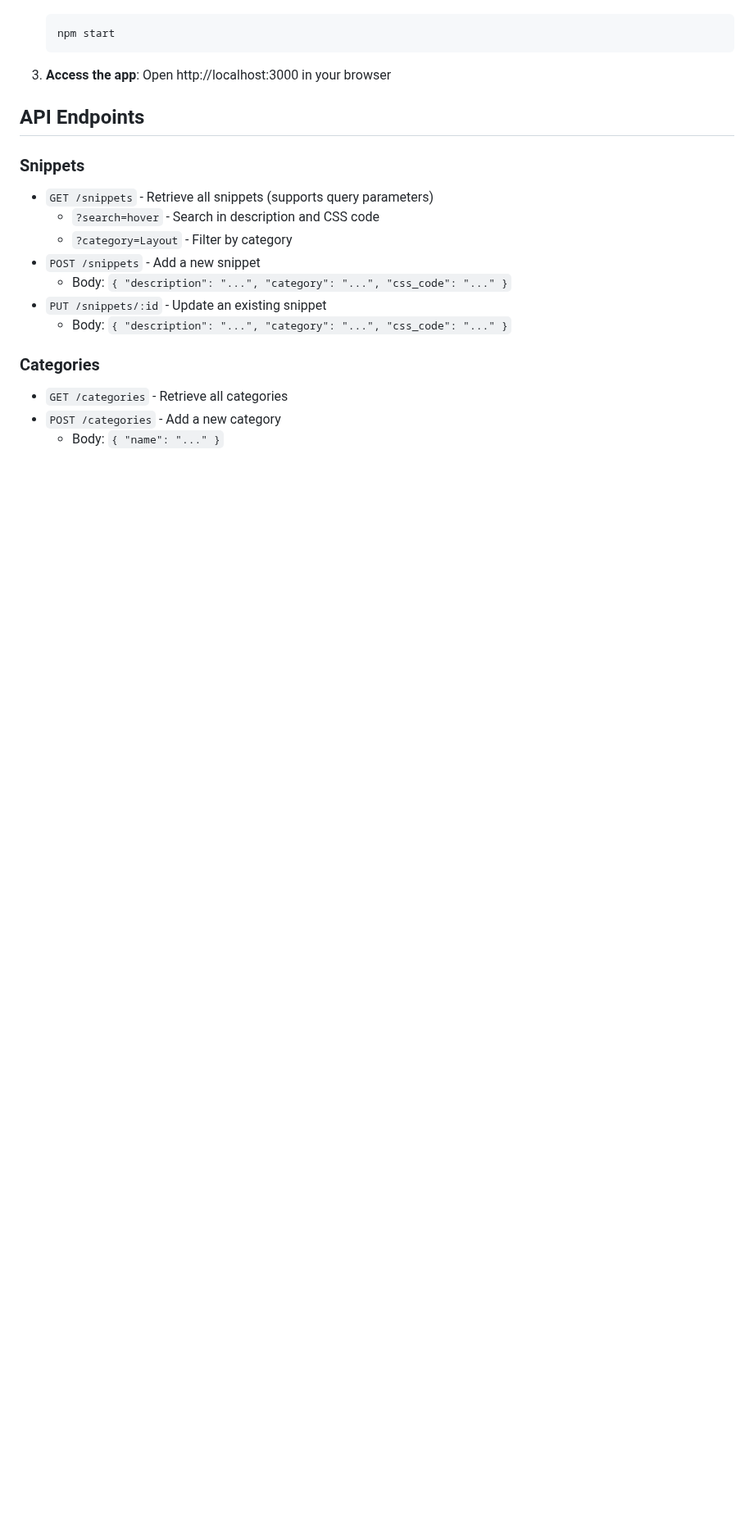
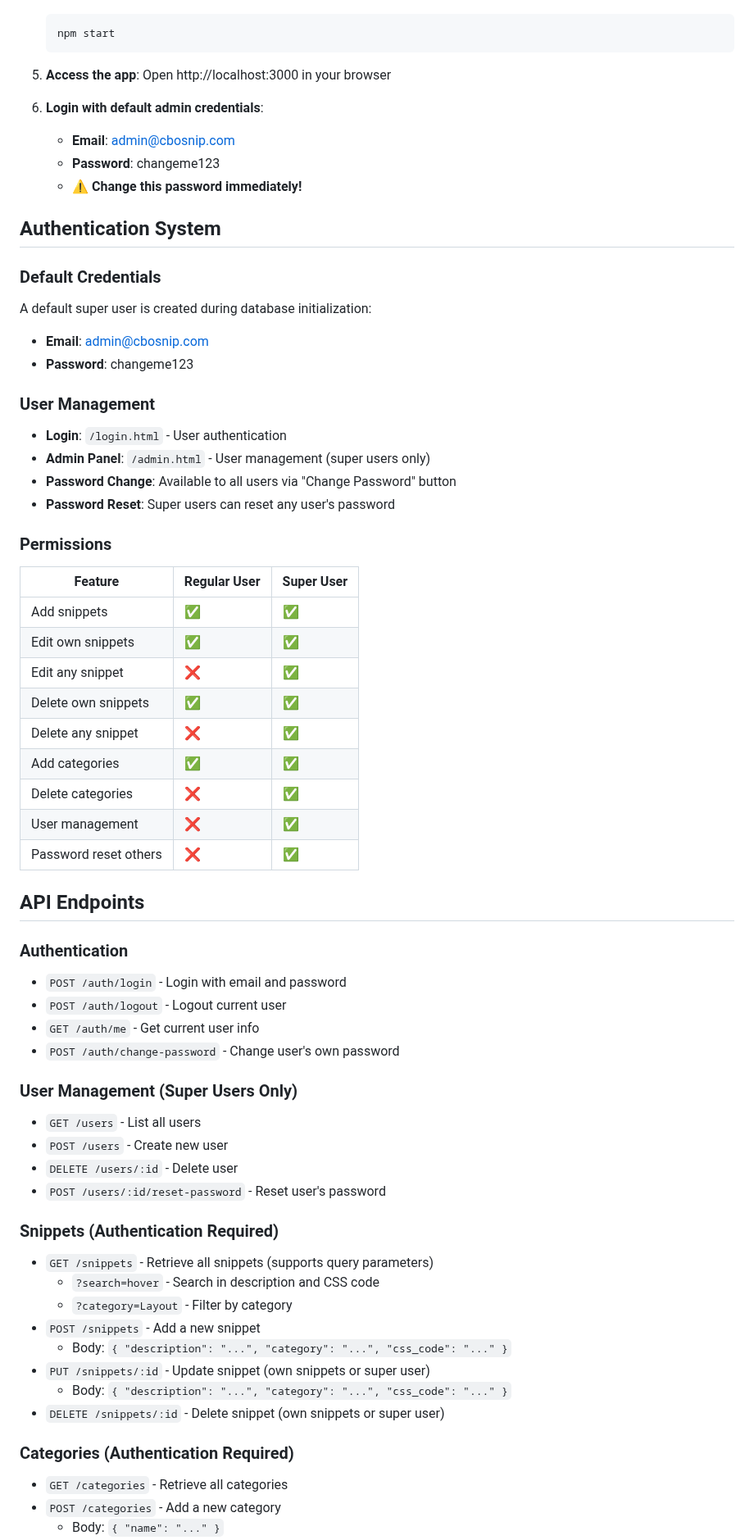
Before and after one commit to chuckfloydpestcontrol/csssnip, a Markdown page: README.md, the part around one of its changes. Shown at 82% size. GitHub-like rendering; blank space fills up the shorter version.

````diff
--- a/README.md
+++ b/README.md
@@ -36,20 +66,64 @@ A simple web application for storing and discovering CSS code snippets. Users ca
    npm start
    ```
 
-3. **Access the app**: Open http://localhost:3000 in your browser
+5. **Access the app**: Open http://localhost:3000 in your browser
+
+6. **Login with default admin credentials**:
+   - **Email**: admin@cbosnip.com
+   - **Password**: changeme123
+   - ⚠️ **Change this password immediately!**
+
+## Authentication System
+
+### Default Credentials
+A default super user is created during database initialization:
+- **Email**: admin@cbosnip.com
+- **Password**: changeme123
+
+### User Management
+- **Login**: `/login.html` - User authentication
+- **Admin Panel**: `/admin.html` - User management (super users only)
+- **Password Change**: Available to all users via "Change Password" button
+- **Password Reset**: Super users can reset any user's password
+
+### Permissions
+| Feature | Regular User | Super User |
+|---------|-------------|------------|
+| Add snippets | ✅ | ✅ |
+| Edit own snippets | ✅ | ✅ |
+| Edit any snippet | ❌ | ✅ |
+| Delete own snippets | ✅ | ✅ |
+| Delete any snippet | ❌ | ✅ |
+| Add categories | ✅ | ✅ |
+| Delete categories | ❌ | ✅ |
+| User management | ❌ | ✅ |
+| Password reset others | ❌ | ✅ |
 
 ## API Endpoints
 
-### Snippets
+### Authentication
+- `POST /auth/login` - Login with email and password
+- `POST /auth/logout` - Logout current user
+- `GET /auth/me` - Get current user info
+- `POST /auth/change-password` - Change user's own password
+
+### User Management (Super Users Only)
+- `GET /users` - List all users
+- `POST /users` - Create new user
+- `DELETE /users/:id` - Delete user
+- `POST /users/:id/reset-password` - Reset user's password
+
+### Snippets (Authentication Required)
 - `GET /snippets` - Retrieve all snippets (supports query parameters)
   - `?search=hover` - Search in description and CSS code
   - `?category=Layout` - Filter by category
 - `POST /snippets` - Add a new snippet
   - Body: `{ "description": "...", "category": "...", "css_code": "..." }`
-- `PUT /snippets/:id` - Update an existing snippet
+- `PUT /snippets/:id` - Update snippet (own snippets or super user)
   - Body: `{ "description": "...", "category": "...", "css_code": "..." }`
+- `DELETE /snippets/:id` - Delete snippet (own snippets or super user)
 
-### Categories
+### Categories (Authentication Required)
 - `GET /categories` - Retrieve all categories
 - `POST /categories` - Add a new category
   - Body: `{ "name": "..." }`
````
Also changed, not shown: other parts of README.md (+148 -28 lines).
